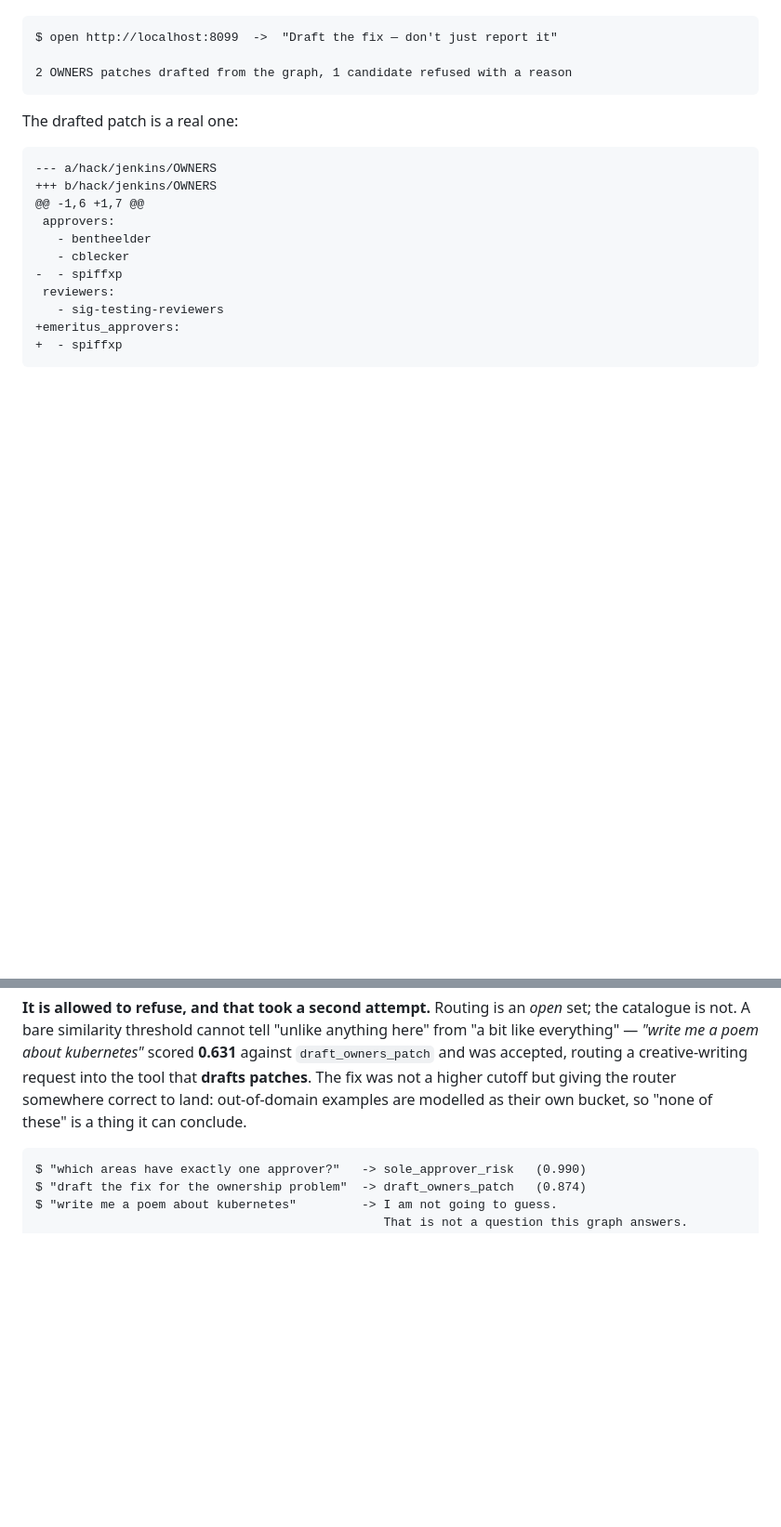
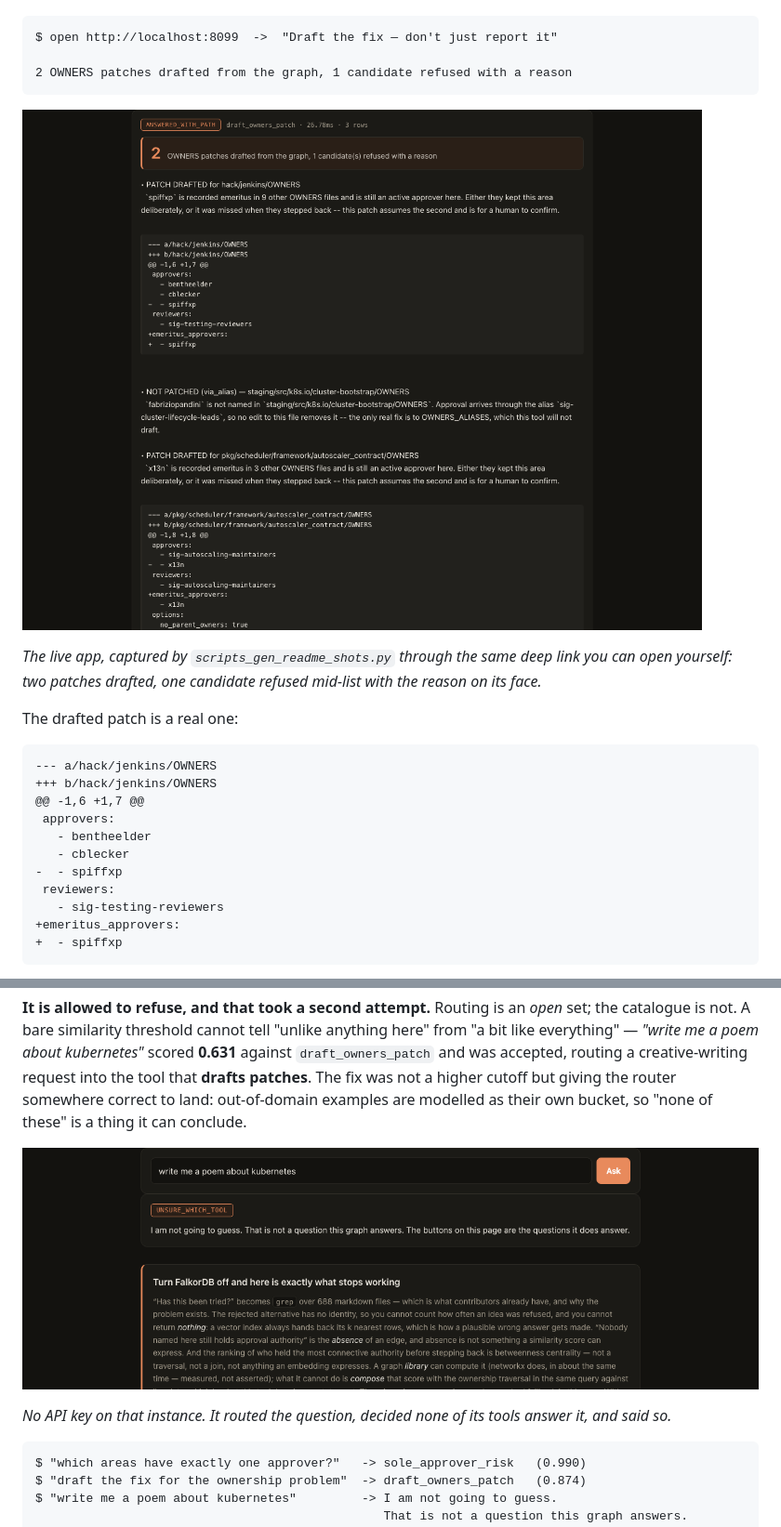
Before and after one commit to Golden007-prog/tombstone, a Markdown page: README.md, 2 parts joined by grey strips. Shown: that part at 93% size. Rendered like a GitHub page; pictures changed too: docs/img/drafted-patch.png (added), docs/img/keyless-refusal.png (added); blank space fills up the shorter version.

````diff
--- a/README.md
+++ b/README.md
@@ -103,6 +103,11 @@ $ open http://localhost:8099  ->  "Draft the fix — don't just report it"
 
 2 OWNERS patches drafted from the graph, 1 candidate refused with a reason
 ```
+
+![Two OWNERS patches drafted from the graph, and one candidate refused](docs/img/drafted-patch.png)
+
+*The live app, captured by `scripts_gen_readme_shots.py` through the same deep link you can open
+yourself: two patches drafted, one candidate refused mid-list with the reason on its face.*
 
 The drafted patch is a real one:
 
@@ -261,6 +266,11 @@ everything" — *"write me a poem about kubernetes"* scored **0.631** against `d
 and was accepted, routing a creative-writing request into the tool that **drafts patches**. The
 fix was not a higher cutoff but giving the router somewhere correct to land: out-of-domain
 examples are modelled as their own bucket, so "none of these" is a thing it can conclude.
+
+![Asked for a poem, the agent declines by name instead of routing into the patch tool](docs/img/keyless-refusal.png)
+
+*No API key on that instance. It routed the question, decided none of its tools answer it, and
+said so.*
 
 ```
 $ "which areas have exactly one approver?"   -> sole_approver_risk   (0.990)
````
Also changed, not shown: 1 other file.
